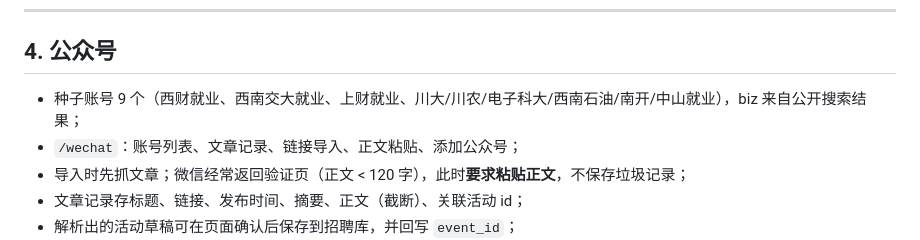
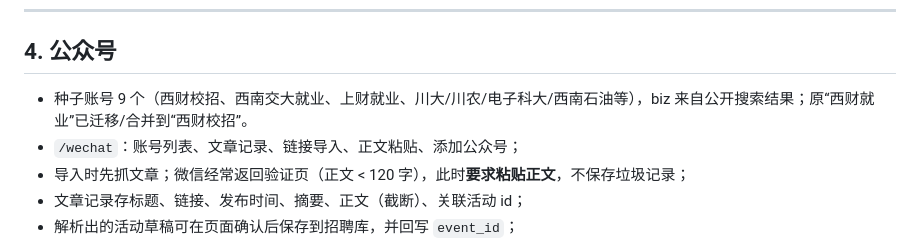
Before and after one commit to Lumichelka/career-agent, a Markdown page: docs/plan/19-平台与公众号.md, the part around the change. Drawn GitHub-style.

Commit message:
docs: sync SWUFE account migration and source lifecycle

```diff
--- a/docs/plan/19-平台与公众号.md
+++ b/docs/plan/19-平台与公众号.md
@@ -66,7 +66,7 @@ UI 的「截图识别兜底」按钮可随时手动触发；「打开第一条
 
 ## 4. 公众号
 
-- 种子账号 9 个（西财就业、西南交大就业、上财就业、川大/川农/电子科大/西南石油/南开/中山就业），biz 来自公开搜索结果；
+- 种子账号 9 个（西财校招、西南交大就业、上财就业、川大/川农/电子科大/西南石油等），biz 来自公开搜索结果；原“西财就业”已迁移/合并到“西财校招”。
 - `/wechat`：账号列表、文章记录、链接导入、正文粘贴、添加公众号；
 - 导入时先抓文章；微信经常返回验证页（正文 < 120 字），此时**要求粘贴正文**，不保存垃圾记录；
 - 文章记录存标题、链接、发布时间、摘要、正文（截断）、关联活动 id；
```
